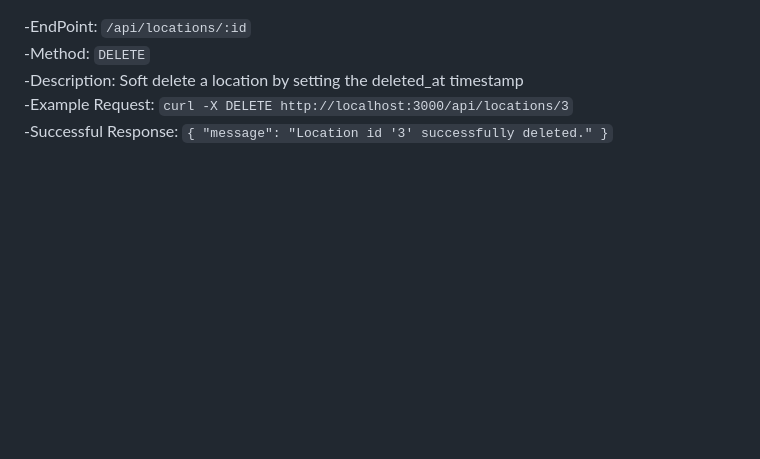
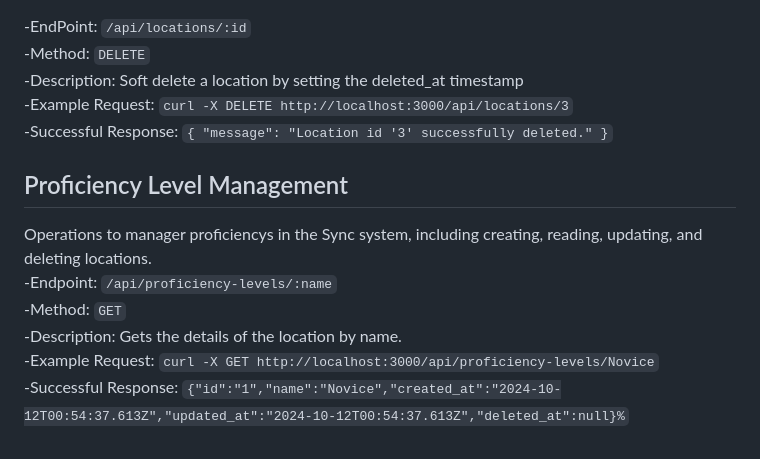
Before and after one commit to CSCI-441-FALL-TEAM-A/Sync, a Markdown page: README.md, the part around the change. Rendered like a GitHub page; blank space fills up the shorter version.

```diff
--- a/README.md
+++ b/README.md
@@ -118,3 +118,11 @@ Operations to manager locations in the Sync system, including creating, reading,
    -Successful Response: `{
   "message": "Location id '3' successfully deleted."
 }`
+
+## Proficiency Level Management<br/>
+Operations to manager proficiencys in the Sync system, including creating, reading, updating, and deleting locations.<br/>
+   -Endpoint: `/api/proficiency-levels/:name`<br/>
+   -Method: `GET`<br/>
+   -Description: Gets the details of the location by name.<br/>
+   -Example Request: `curl -X GET http://localhost:3000/api/proficiency-levels/Novice`<br/>
+   -Successful Response: `{"id":"1","name":"Novice","created_at":"2024-10-12T00:54:37.613Z","updated_at":"2024-10-12T00:54:37.613Z","deleted_at":null}%`<br/>
```
